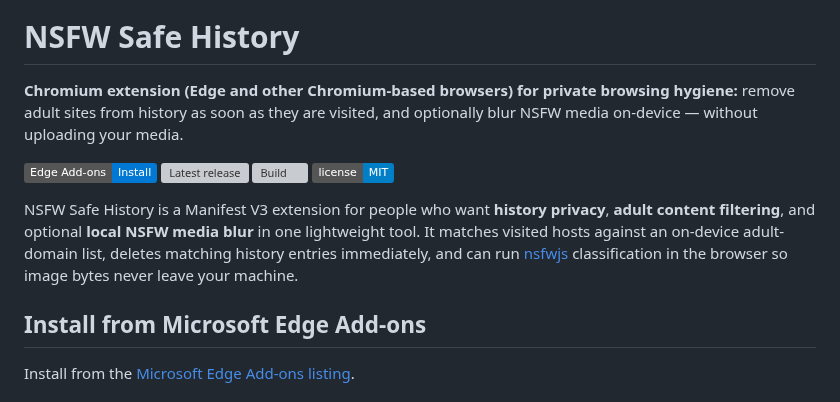
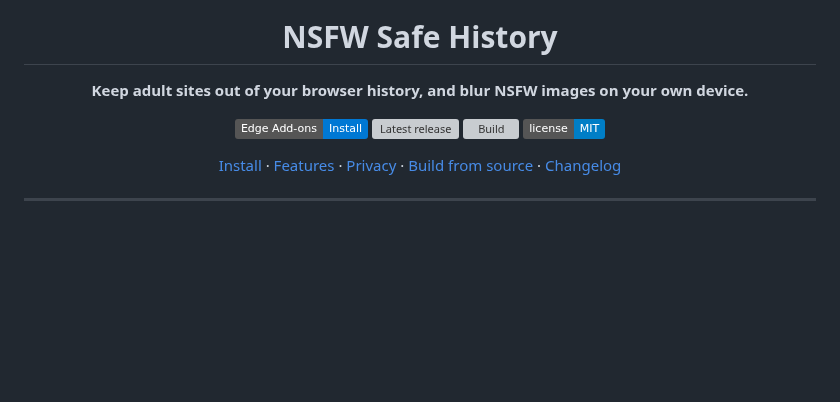
Before and after one commit to artechio/NSFW-Safe-History, a Markdown page: README.md, the part around one of its changes. Drawn GitHub-style; badges without logos; blank space fills up the shorter version; grey boxes are pictures that could not be loaded.

```diff
--- a/README.md
+++ b/README.md
@@ -1,15 +5,15 @@
 # NSFW Safe History
 
-**Chromium extension (Edge and other Chromium-based browsers) for private browsing hygiene:** remove adult sites from history as soon as they are visited, and optionally blur NSFW media on-device — without uploading your media.
+**Keep adult sites out of your browser history, and blur NSFW images on your own device.**
 
 [![Microsoft Edge Add-ons](https://img.shields.io/badge/Edge%20Add--ons-Install-0078D4?logo=microsoftedge&logoColor=white)](https://microsoftedge.microsoft.com/addons/detail/nsfw-safe-history/ajhlgoaigfcfjlhmkghchilnponmdfoa)
 [![Latest release](https://img.shields.io/github/v/release/artechio/NSFW-Safe-History?label=release)](https://github.com/artechio/NSFW-Safe-History/releases/latest)
 [![Build](https://img.shields.io/github/actions/workflow/status/artechio/NSFW-Safe-History/build-extension.yml?branch=main&label=build)](https://github.com/artechio/NSFW-Safe-History/actions/workflows/build-extension.yml)
 [![License: MIT](https://img.shields.io/badge/license-MIT-blue.svg)](LICENSE)
 
-NSFW Safe History is a Manifest V3 extension for people who want **history privacy**, **adult content filtering**, and optional **local NSFW media blur** in one lightweight tool. It matches visited hosts against an on-device adult-domain list, deletes matching history entries immediately, and can run [nsfwjs](https://github.com/infinitered/nsfwjs) classification in the browser so image bytes never leave your machine.
+[Install](#install) · [Features](#features) · [Privacy](#privacy) · [Build from source](#build-from-source) · [Changelog](CHANGELOG.md)
 
-## Install from Microsoft Edge Add-ons
+</div>
 
-Install from the [Microsoft Edge Add-ons listing](https://microsoftedge.microsoft.com/addons/detail/nsfw-safe-history/ajhlgoaigfcfjlhmkghchilnponmdfoa).
+---
 
```
Also changed, not shown: other parts of README.md (+117 -59 lines), CHANGELOG.md (+3 -0 lines), PRIVACY.md (+4 -2 lines), docs/screenshots/blur-after.png (added), docs/screenshots/blur-before.png (added), docs/screenshots/options.png (added), docs/screenshots/popup.png (added).
